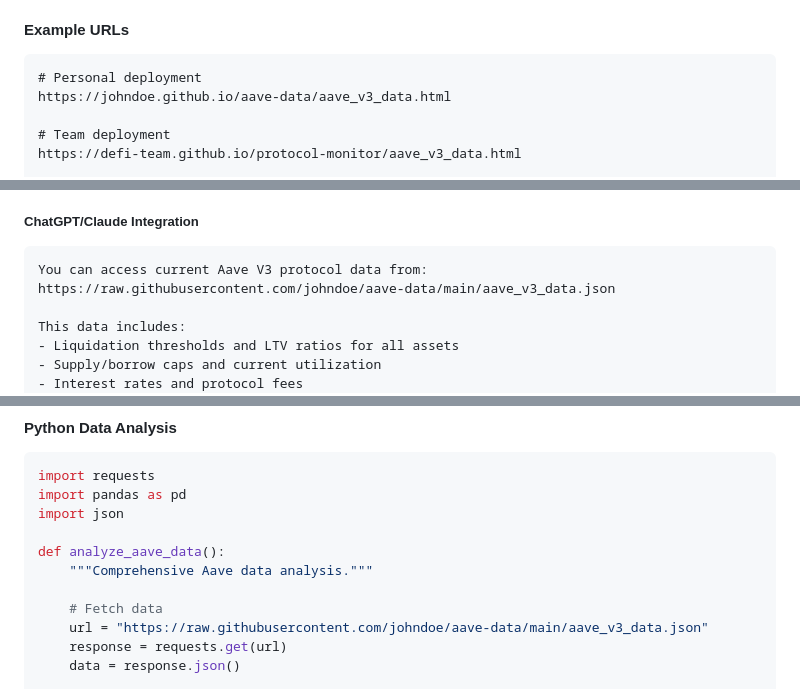
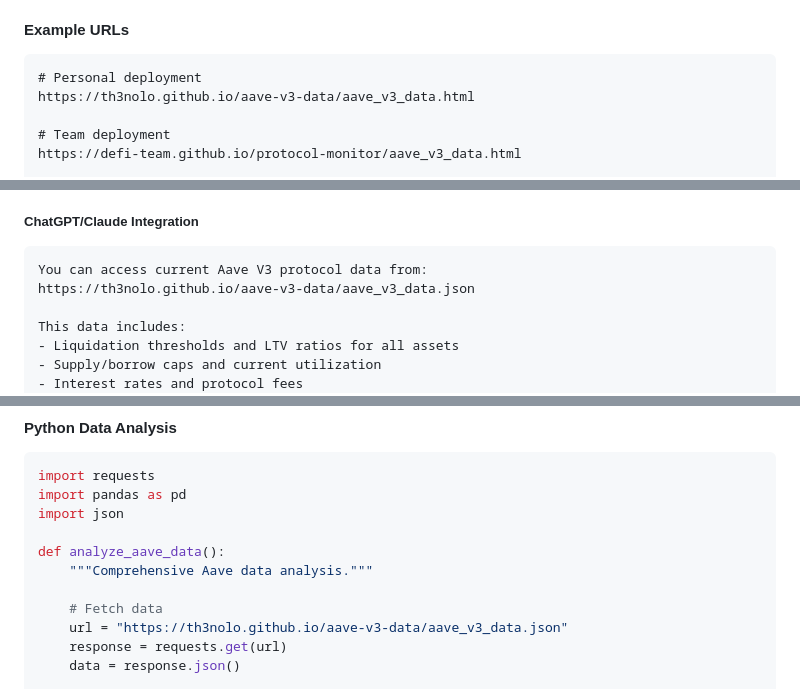
Before and after one commit to th3nolo/aave-v3-data, a Markdown page: README.md, 3 parts joined by grey strips. GitHub-like rendering.

````diff
--- a/README.md
+++ b/README.md
@@ -428,7 +428,7 @@ https://YOUR-USERNAME.github.io/YOUR-REPO-NAME/aave_v3_data.html
 #### Example URLs
 ```
 # Personal deployment
-https://johndoe.github.io/aave-data/aave_v3_data.html
+https://th3nolo.github.io/aave-v3-data/aave_v3_data.html
 
 # Team deployment
 https://defi-team.github.io/protocol-monitor/aave_v3_data.html
@@ -449,7 +449,7 @@ https://raw.githubusercontent.com/YOUR-USERNAME/YOUR-REPO-NAME/main/aave_v3_data
 ##### ChatGPT/Claude Integration
 ```
 You can access current Aave V3 protocol data from:
-https://raw.githubusercontent.com/johndoe/aave-data/main/aave_v3_data.json
+https://th3nolo.github.io/aave-v3-data/aave_v3_data.json
 
 This data includes:
 - Liquidation thresholds and LTV ratios for all assets
@@ -564,7 +564,7 @@ def analyze_aave_data():
     """Comprehensive Aave data analysis."""
 
     # Fetch data
-    url = "https://raw.githubusercontent.com/johndoe/aave-data/main/aave_v3_data.json"
+    url = "https://th3nolo.github.io/aave-v3-data/aave_v3_data.json"
     response = requests.get(url)
     data = response.json()
 
````
Also changed, not shown: other parts of README.md (+16 -16 lines).
